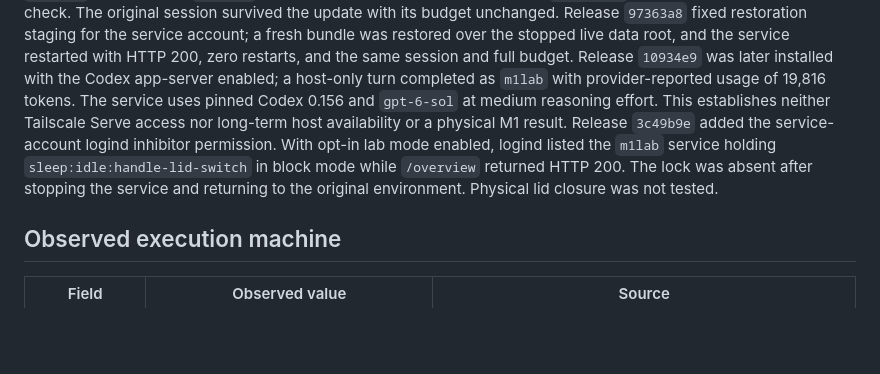
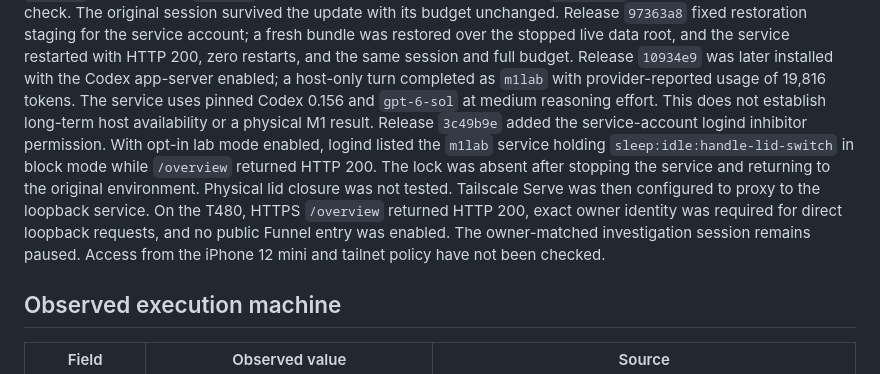
Before and after one commit to malik-na/m1-power-lab, a Markdown page: docs/LAB-INVENTORY.md, the part around the change. GitHub-like rendering; blank space fills up the shorter version.

```diff
--- a/docs/LAB-INVENTORY.md
+++ b/docs/LAB-INVENTORY.md
@@ -44,13 +44,18 @@ live data root, and the service restarted with HTTP 200, zero restarts, and
 the same session and full budget. Release `10934e9` was later installed with
 the Codex app-server enabled; a host-only turn completed as `m1lab` with
 provider-reported usage of 19,816 tokens. The service uses pinned Codex
-0.156 and `gpt-6-sol` at medium reasoning effort. This establishes neither
-Tailscale Serve access nor long-term host availability or a physical M1 result.
+0.156 and `gpt-6-sol` at medium reasoning effort. This does not establish
+long-term host availability or a physical M1 result.
 Release `3c49b9e` added the service-account logind inhibitor permission. With
 opt-in lab mode enabled, logind listed the `m1lab` service holding
 `sleep:idle:handle-lid-switch` in block mode while `/overview` returned HTTP
 200. The lock was absent after stopping the service and returning to the
 original environment. Physical lid closure was not tested.
+Tailscale Serve was then configured to proxy to the loopback service. On the
+T480, HTTPS `/overview` returned HTTP 200, exact owner identity was required
+for direct loopback requests, and no public Funnel entry was enabled. The
+owner-matched investigation session remains paused. Access from the iPhone
+12 mini and tailnet policy have not been checked.
 
 ## Observed execution machine
 
```
Also changed, not shown: docs/QUALIFICATION.md (+13 -2 lines), docs/STATUS.md (+2 -2 lines).
